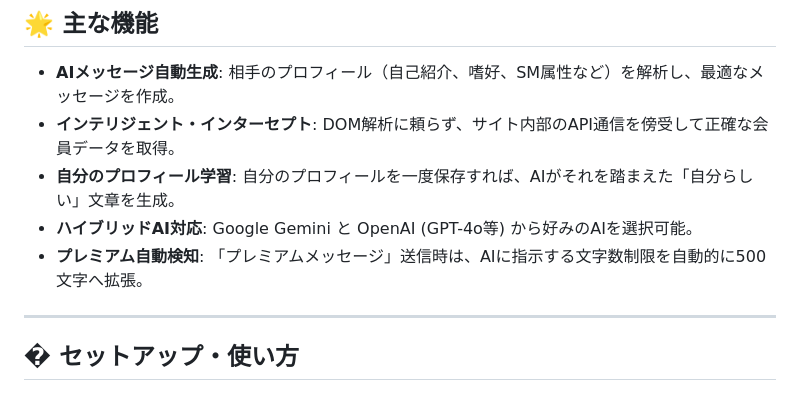
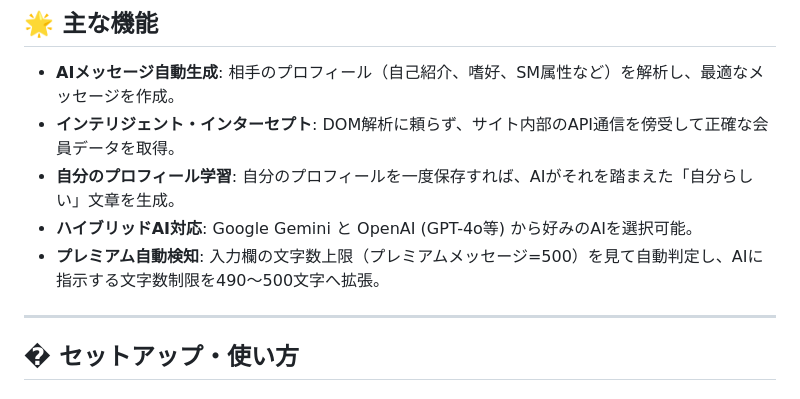
Before and after one commit to penguinwokrs/LunaGen, a Markdown page: README.md, the part around the change. GitHub-like rendering.

Commit message:
docs(readme): プレミアム自動検知の説明を実装に合わせる

```diff
--- a/README.md
+++ b/README.md
@@ -23,7 +23,7 @@ AIの選択、APIキーの設定、自分のプロフィールの学習など、
 - **インテリジェント・インターセプト**: DOM解析に頼らず、サイト内部のAPI通信を傍受して正確な会員データを取得。
 - **自分のプロフィール学習**: 自分のプロフィールを一度保存すれば、AIがそれを踏まえた「自分らしい」文章を生成。
 - **ハイブリッドAI対応**: Google Gemini と OpenAI (GPT-4o等) から好みのAIを選択可能。
-- **プレミアム自動検知**: 「プレミアムメッセージ」送信時は、AIに指示する文字数制限を自動的に500文字へ拡張。
+- **プレミアム自動検知**: 入力欄の文字数上限（プレミアムメッセージ=500）を見て自動判定し、AIに指示する文字数制限を490〜500文字へ拡張。
 
 ---
 
```
